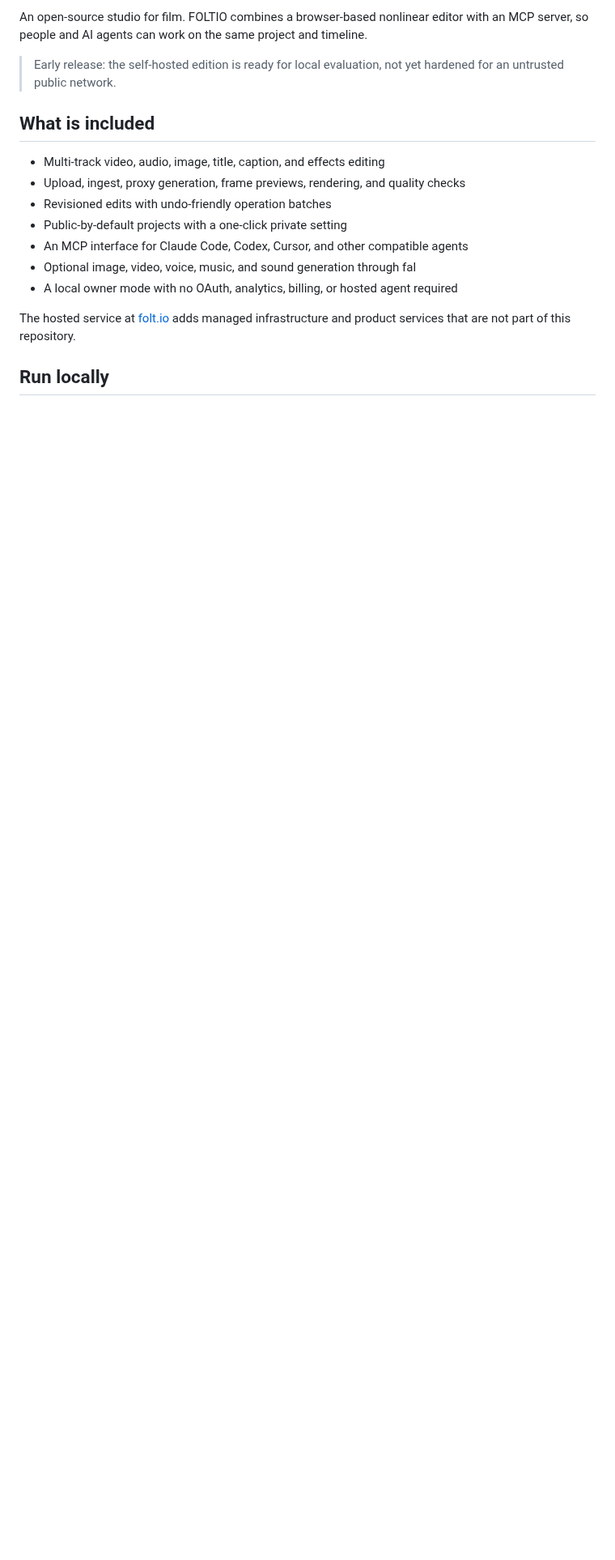
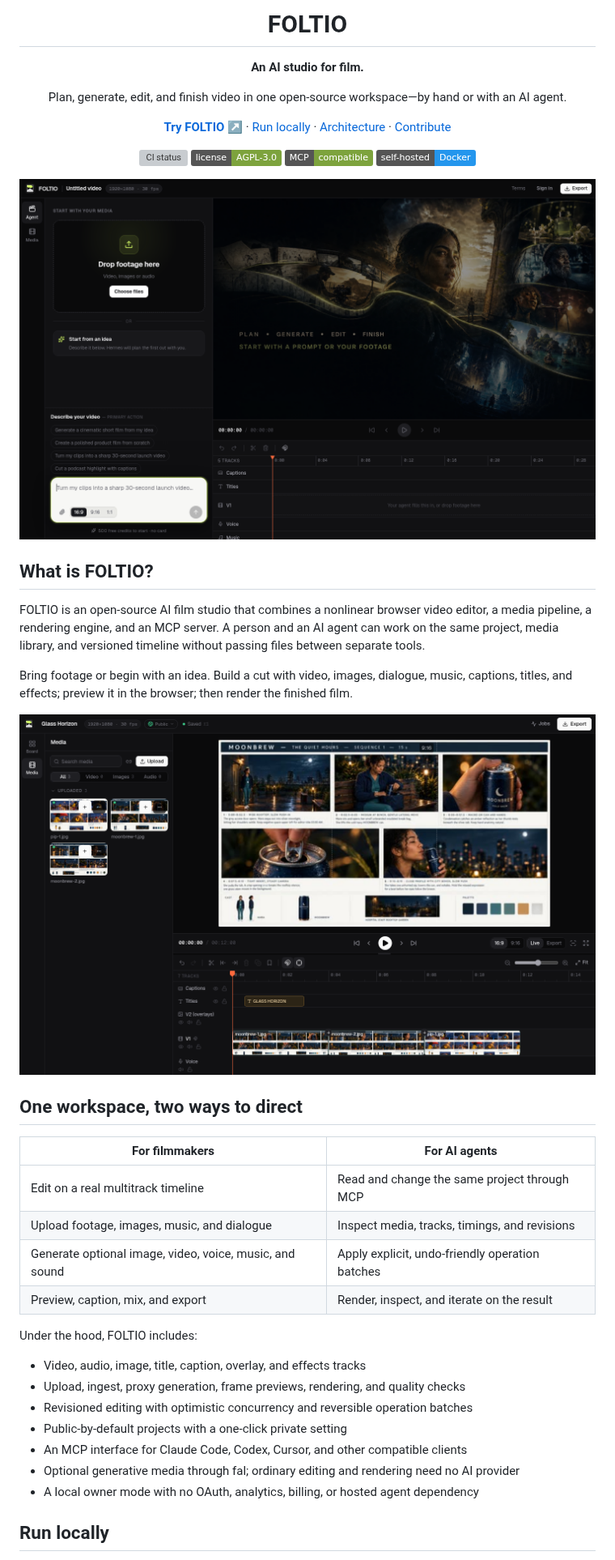
Before and after one commit to foltio/foltio, a Markdown page: README.md, the part around one of its changes. Shown at 81% size. Rendered like a GitHub page; pictures changed too: docs/assets/foltio-editor.png (added), docs/assets/foltio-studio.png (added); badges without logos; blank space fills up the shorter version; grey boxes are pictures that could not be loaded.

Commit message:
Polish launch README and discovery metadata

```diff
--- a/README.md
+++ b/README.md
@@ -2,19 +3,55 @@
 
-An open-source studio for film. FOLTIO combines a browser-based nonlinear editor with an MCP server, so people and AI agents can work on the same project and timeline.
+  <h1>FOLTIO</h1>
 
-> Early release: the self-hosted edition is ready for local evaluation, not yet hardened for an untrusted public network.
+  <p><strong>An AI studio for film.</strong></p>
+  <p>Plan, generate, edit, and finish video in one open-source workspace—by hand or with an AI agent.</p>
 
-## What is included
+  <p>
+    <a href="https://folt.io"><strong>Try FOLTIO ↗</strong></a>
+    ·
+    <a href="#run-locally">Run locally</a>
+    ·
+    <a href="docs/ARCHITECTURE.md">Architecture</a>
+    ·
+    <a href="CONTRIBUTING.md">Contribute</a>
+  </p>
 
-- Multi-track video, audio, image, title, caption, and effects editing
+  <p>
+    <a href="https://github.com/foltio/foltio/actions/workflows/ci.yml"><img alt="CI status" src="https://github.com/foltio/foltio/actions/workflows/ci.yml/badge.svg" /></a>
+    <a href="LICENSE"><img alt="AGPL-3.0 license" src="https://img.shields.io/badge/license-AGPL--3.0-7da33d" /></a>
+    <a href="https://modelcontextprotocol.io"><img alt="Model Context Protocol" src="https://img.shields.io/badge/MCP-compatible-7da33d" /></a>
+    <a href="https://github.com/foltio/foltio"><img alt="Self-hosted with Docker" src="https://img.shields.io/badge/self--hosted-Docker-2496ED" /></a>
+  </p>
+</div>
+
+![FOLTIO AI film studio with a prompt-first filmmaking agent and multitrack timeline](docs/assets/foltio-studio.png)
+
+## What is FOLTIO?
+
+FOLTIO is an open-source AI film studio that combines a nonlinear browser video editor, a media pipeline, a rendering engine, and an MCP server. A person and an AI agent can work on the same project, media library, and versioned timeline without passing files between separate tools.
+
+Bring footage or begin with an idea. Build a cut with video, images, dialogue, music, captions, titles, and effects; preview it in the browser; then render the finished film.
+
+![FOLTIO browser video editor showing media, a film preview, and a multitrack timeline](docs/assets/foltio-editor.png)
+
+## One workspace, two ways to direct
+
+| For filmmakers | For AI agents |
+| --- | --- |
+| Edit on a real multitrack timeline | Read and change the same project through MCP |
+| Upload footage, images, music, and dialogue | Inspect media, tracks, timings, and revisions |
+| Generate optional image, video, voice, music, and sound | Apply explicit, undo-friendly operation batches |
+| Preview, caption, mix, and export | Render, inspect, and iterate on the result |
+
+Under the hood, FOLTIO includes:
+
+- Video, audio, image, title, caption, overlay, and effects tracks
 - Upload, ingest, proxy generation, frame previews, rendering, and quality checks
-- Revisioned edits with undo-friendly operation batches
+- Revisioned editing with optimistic concurrency and reversible operation batches
 - Public-by-default projects with a one-click private setting
-- An MCP interface for Claude Code, Codex, Cursor, and other compatible agents
-- Optional image, video, voice, music, and sound generation through fal
-- A local owner mode with no OAuth, analytics, billing, or hosted agent required
-
-The hosted service at [folt.io](https://folt.io) adds managed infrastructure and product services that are not part of this repository.
+- An MCP interface for Claude Code, Codex, Cursor, and other compatible clients
+- Optional generative media through fal; ordinary editing and rendering need no AI provider
+- A local owner mode with no OAuth, analytics, billing, or hosted agent dependency
 
 ## Run locally
 
```
Also changed, not shown: other parts of README.md (+54 -17 lines), docs/assets/foltio-icon.png (added), 4 other files.
